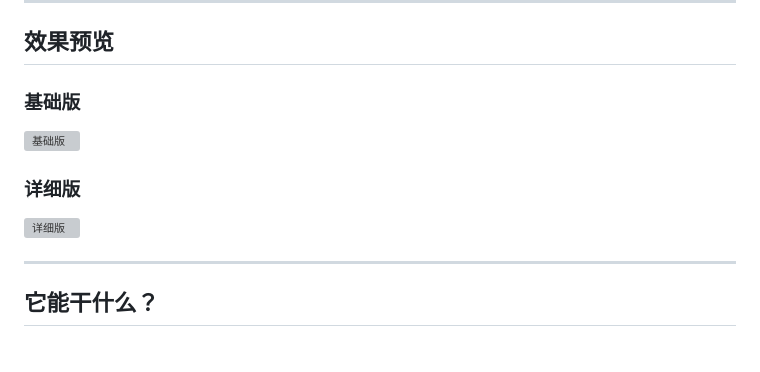
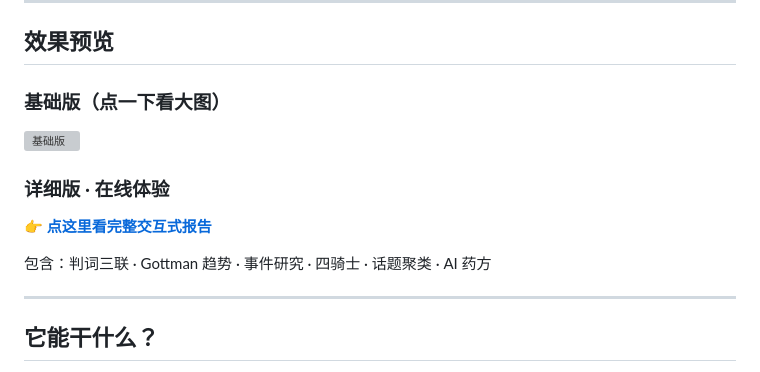
Before and after one commit to liucheshang/wechat-relationship-analyzer, a Markdown page: README.md, the part around the change. Rendered like a GitHub page; grey boxes are pictures that could not be loaded.

Commit message:
docs: detail version as link not screenshot

```diff
--- a/README.md
+++ b/README.md
@@ -10,13 +10,15 @@
 
 ## 效果预览
 
-### 基础版
+### 基础版（点一下看大图）
 
 ![基础版](https://cdn.jsdelivr.net/gh/liucheshang/wechat-relationship-analyzer@main/preview.png)
 
-### 详细版
+### 详细版 · 在线体验
 
-![详细版](https://cdn.jsdelivr.net/gh/liucheshang/wechat-relationship-analyzer@main/preview_detail.png)
+👉 **[点这里看完整交互式报告](https://liucheshang.github.io/wechat-relationship-analyzer/)**
+
+包含：判词三联 · Gottman 趋势 · 事件研究 · 四骑士 · 话题聚类 · AI 药方
 
 ---
 
```
